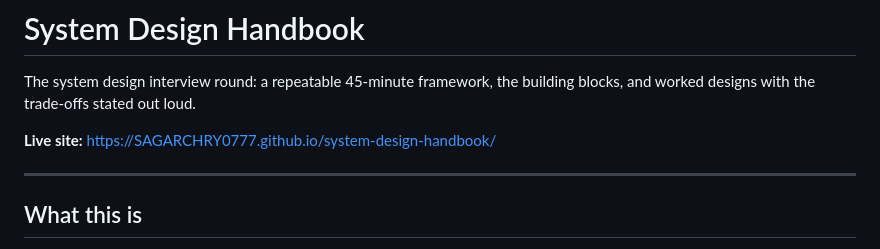
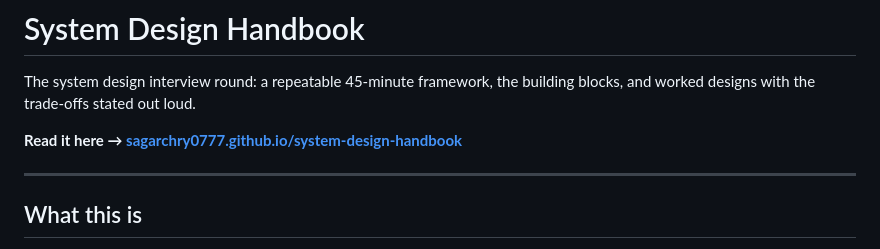
Before and after one commit to SAGARCHRY0777/system-design-handbook, a Markdown page: README.md, the part around the change. Rendered like a GitHub page.

Commit message:
Link the README to the live site
Two READMEs had no link to their own published site at all, and two
pointed at it with the owner's uppercase spelling rather than the
lowercase host GitHub Pages serves.

This is the most available inbound link these sites have - GitHub repos
are crawled well, the Pages sites are new and have nothing pointing at
them - and it is also the obvious gap for a human: someone landing on
the repository could not find the handbook.

```diff
--- a/README.md
+++ b/README.md
@@ -3,7 +3,7 @@
 The system design interview round: a repeatable 45-minute framework, the
 building blocks, and worked designs with the trade-offs stated out loud.
 
-**Live site:** https://SAGARCHRY0777.github.io/system-design-handbook/
+**Read it here → [sagarchry0777.github.io/system-design-handbook](https://sagarchry0777.github.io/system-design-handbook/)**
 
 ---
 
```
